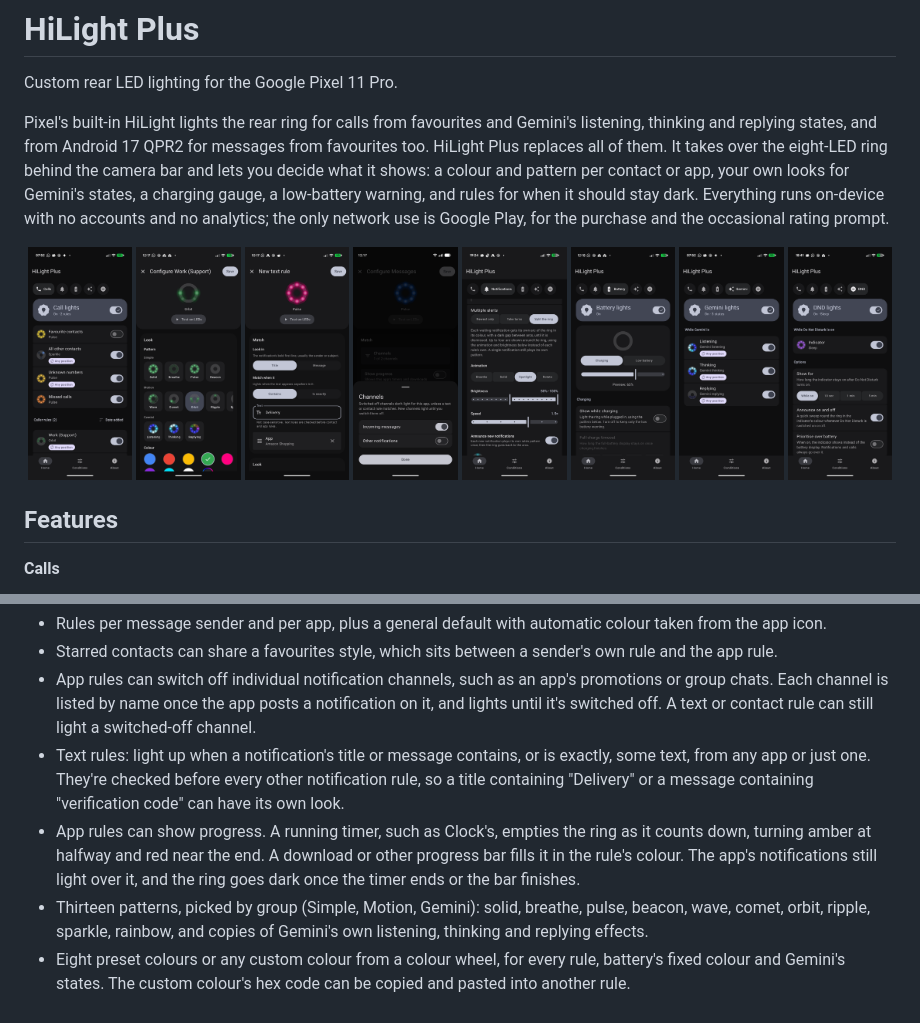
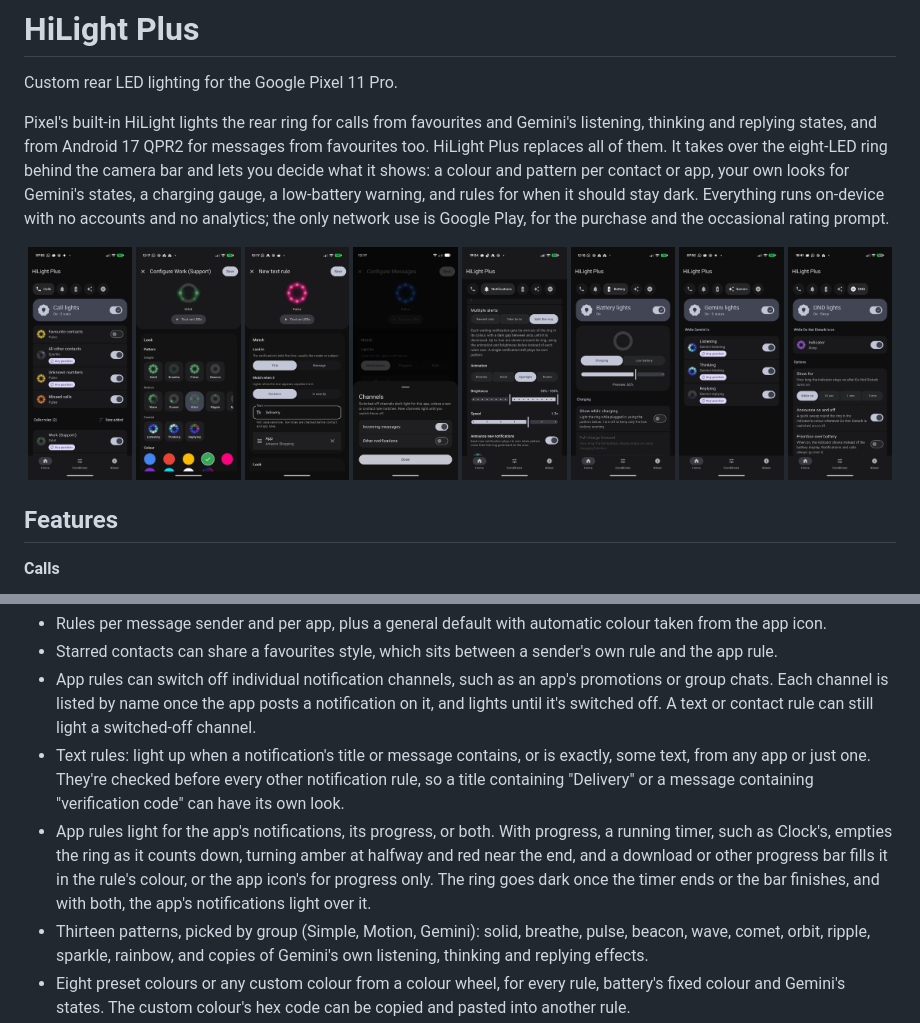
Before and after one commit to mwilky/hilight-plus, a Markdown page: README.md, 2 parts joined by grey strips. Rendered like a GitHub page; pictures changed too: docs/screenshots/channels.png.

```diff
--- a/README.md
+++ b/README.md
@@ -28,7 +28,7 @@ Pixel's built-in HiLight lights the rear ring for calls from favourites and Gemi
 - Starred contacts can share a favourites style, which sits between a sender's own rule and the app rule.
 - App rules can switch off individual notification channels, such as an app's promotions or group chats. Each channel is listed by name once the app posts a notification on it, and lights until it's switched off. A text or contact rule can still light a switched-off channel.
 - Text rules: light up when a notification's title or message contains, or is exactly, some text, from any app or just one. They're checked before every other notification rule, so a title containing "Delivery" or a message containing "verification code" can have its own look.
-- App rules can show progress. A running timer, such as Clock's, empties the ring as it counts down, turning amber at halfway and red near the end. A download or other progress bar fills it in the rule's colour. The app's notifications still light over it, and the ring goes dark once the timer ends or the bar finishes.
+- App rules light for the app's notifications, its progress, or both. With progress, a running timer, such as Clock's, empties the ring as it counts down, turning amber at halfway and red near the end, and a download or other progress bar fills it in the rule's colour, or the app icon's for progress only. The ring goes dark once the timer ends or the bar finishes, and with both, the app's notifications light over it.
 - Thirteen patterns, picked by group (Simple, Motion, Gemini): solid, breathe, pulse, beacon, wave, comet, orbit, ripple, sparkle, rainbow, and copies of Gemini's own listening, thinking and replying effects.
 - Eight preset colours or any custom colour from a colour wheel, for every rule, battery's fixed colour and Gemini's states. The custom colour's hex code can be copied and pasted into another rule.
 - A brightness setting, from 10% to 100%, for every rule and each of Gemini's states.
```
Also changed, not shown: PRIVACY_POLICY.md (+1 -1 lines), docs/reddit-post.md (+1 -1 lines), 10 other files.
